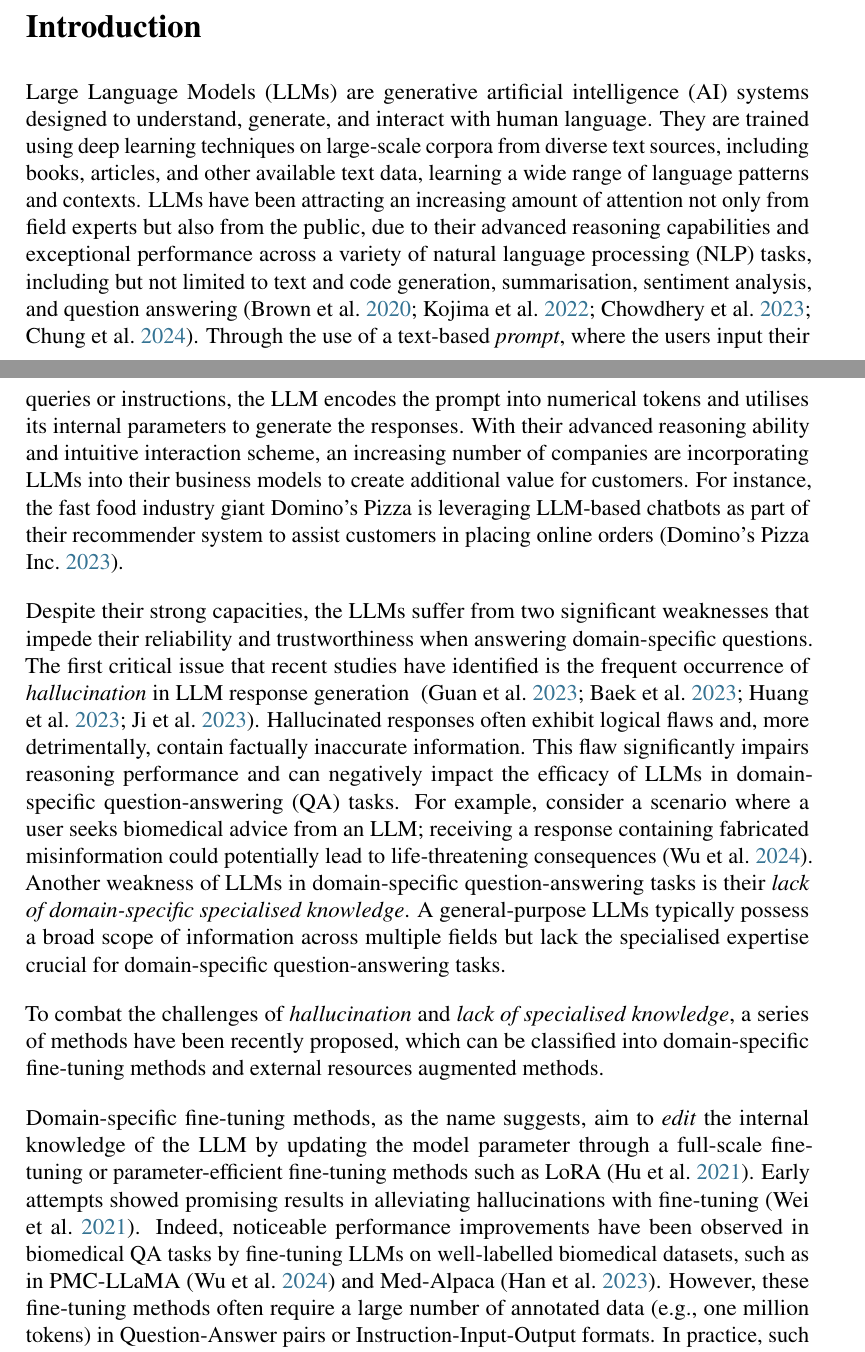
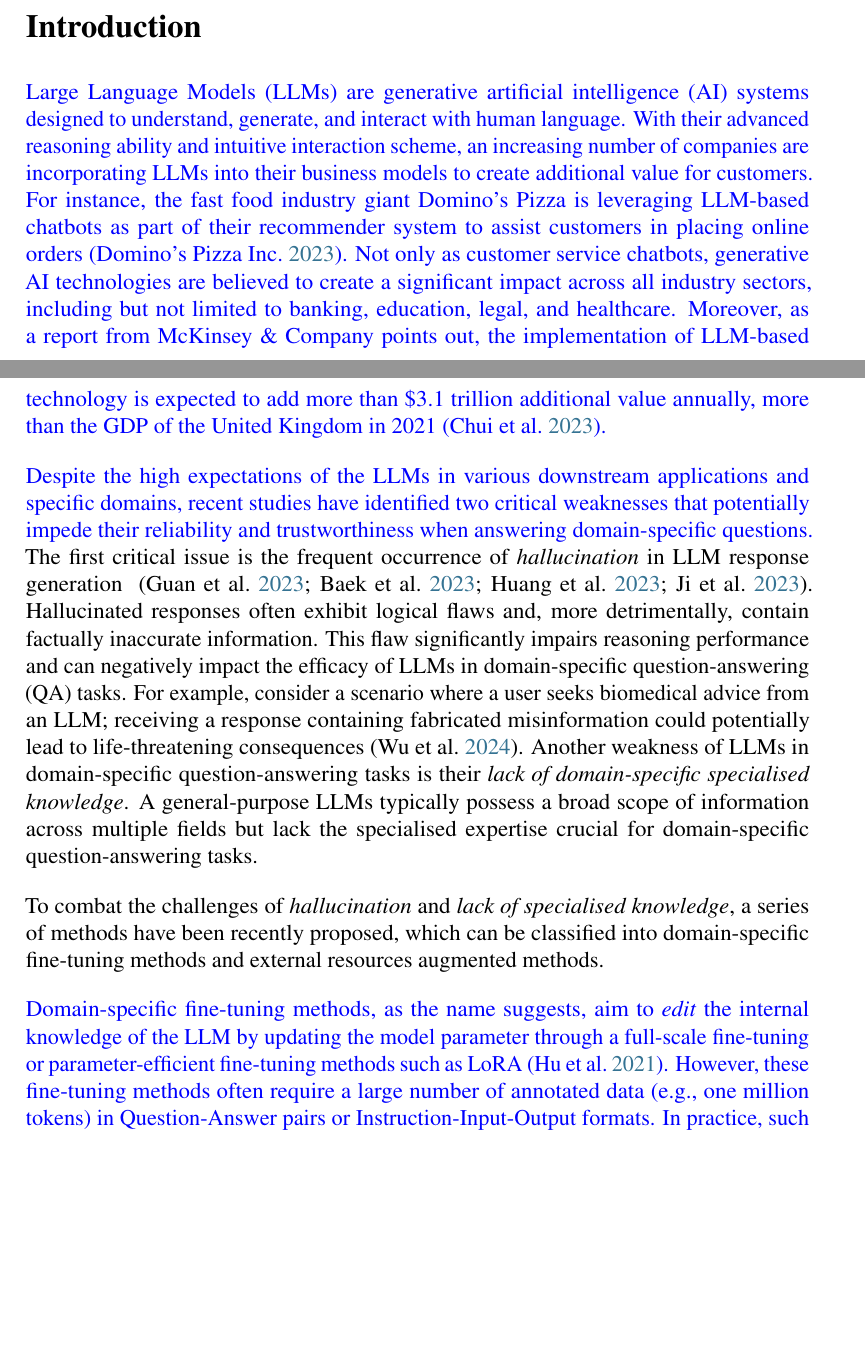
Before and after one commit to CodeBoyPhilo/PhD-Application, a LaTeX document (main.tex, which reads contents/introduction.tex): two parts of pages 1 and 2 of 9, joined at a grey line, cut so that both start at the same text, the shorter picture padded with empty space. Compiled offline with pdfLaTeX.

Commit message:
edit introduction references
Edited the Introduction to reflect comment #1 and #2 from Jie. Shifted
the focus towards presenting the background, ecnonomical value, and
expectations about LLMs, reduced emphasis on internal mechanisms.

Added a citation of McKinsey & Company's report on LLM.

```diff
--- a/contents/introduction.tex
+++ b/contents/introduction.tex
@@ -1,16 +1,17 @@
 \section*{Introduction}\label{sec:introduction}
 
-Large Language Models (LLMs) are generative artificial intelligence (AI) systems designed to understand, generate, and interact with human language. They are trained using deep learning techniques on large-scale corpora from diverse text sources, including books, articles, and other available text data, learning a wide range of language patterns and contexts. LLMs have been attracting an increasing amount of attention not only from field experts but also from
-the public, due to their advanced reasoning capabilities and exceptional performance across a variety of natural language processing (NLP)
-tasks, including but not limited to text and code generation, summarisation, sentiment analysis, and question answering~\parencite{brown2020language, zero-shot-reasoner, palm, won2024scaling}.
-Through the use of a text-based \emph{prompt}, where the users input their queries or instructions,
-the LLM encodes the prompt into numerical tokens and utilises its internal parameters
-to generate the responses.
-With their advanced reasoning ability and intuitive interaction scheme, an increasing number of companies are incorporating LLMs into their business models to create additional value for customers. For instance, the fast food industry giant Domino's Pizza is leveraging LLM-based chatbots as part of their recommender system
+\hw{Large Language Models (LLMs) are generative artificial intelligence (AI) systems designed to understand, generate, and interact with human language.
+% LLMs have been attracting an increasing amount of attention not only from field experts but also from
+% the public, due to their advanced reasoning capabilities and exceptional performance across a variety of natural language processing (NLP)
+% tasks, including but not limited to text and code generation, summarisation, sentiment analysis, and question answering~\parencite{brown2020language, zero-shot-reasoner, palm, won2024scaling}.
+With their advanced reasoning ability and intuitive interaction scheme, an increasing number of companies are incorporating LLMs into their business models to create additional value for customers.
+For instance, the fast food industry giant Domino's Pizza is leveraging LLM-based chatbots as part of their recommender system
 to assist customers in placing online orders~\parencite{dominos_ai}.
+Not only as customer service chatbots, generative AI technologies are believed to create a significant impact across all industry sectors, including but not limited to banking, education, legal, and healthcare.
+Moreover, as a report from McKinsey \& Company points out, the implementation of LLM-based technology is expected to add more than \$3.1 trillion additional value annually, more than the GDP of the United Kingdom in 2021~\parencite{mkinsey}.}
 
-Despite their strong capacities, the LLMs suffer from two significant weaknesses that impede their reliability and trustworthiness when answering domain-specific questions.
-The first critical issue that recent studies have identified is the frequent occurrence of \emph{hallucination} in LLM response generation
+\hw{Despite the high expectations of the LLMs in various downstream applications and specific domains, recent studies have identified two critical weaknesses that potentially impede their reliability and trustworthiness when answering domain-specific questions.}
+The first critical issue is the frequent occurrence of \emph{hallucination} in LLM response generation
 ~\parencite{kgr, kalm-prompting, huang2023survey, ji2023survey}.
 Hallucinated responses often exhibit logical flaws and, more detrimentally, contain factually inaccurate information.
 This flaw significantly impairs reasoning performance and can negatively impact the efficacy of LLMs in domain-specific question-answering (QA) tasks.
@@ -20,8 +21,7 @@ A general-purpose LLMs typically possess a broad scope of information across mul
 
 To combat the challenges of \emph{hallucination} and \emph{lack of specialised knowledge}, a series of methods have been recently proposed, which can be classified into domain-specific fine-tuning methods and external resources augmented methods.
 
-Domain-specific fine-tuning methods, as the name suggests, aim to \emph{edit} the internal knowledge of the LLM by updating the model parameter through a full-scale fine-tuning or parameter-efficient fine-tuning methods such as LoRA~\parencite{lora}.
-Early attempts showed promising results in alleviating hallucinations with fine-tuning~\parencite{wei2021finetuned}. Indeed, noticeable performance improvements have been observed in biomedical QA tasks by fine-tuning LLMs on well-labelled biomedical datasets, such as in PMC-LLaMA~\parencite{pmc-llama} and Med-Alpaca~\parencite{medalpaca}.
+\hw{Domain-specific fine-tuning methods, as the name suggests, aim to \emph{edit} the internal knowledge of the LLM by updating the model parameter through a full-scale fine-tuning or parameter-efficient fine-tuning methods such as LoRA~\parencite{lora}.
 However, these fine-tuning methods often require a large number of annotated data (e.g., one million tokens) in Question-Answer pairs or Instruction-Input-Output formats. In practice, such data is often scarce due to the high annotation cost.
-In addition, the fine-tuning methods also require high computational resources as the scale of LLM parameters increases.
+In addition, the fine-tuning methods also require high computational resources as the scale of LLM parameters increases.}
 
```
Also changed, not shown: references.bib (+10 -0 lines), contents/introduction.tex (6 more changed lines).
